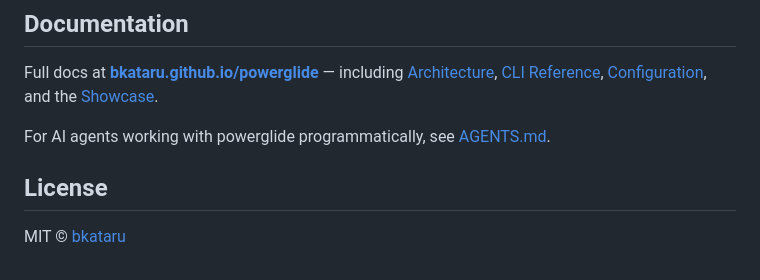
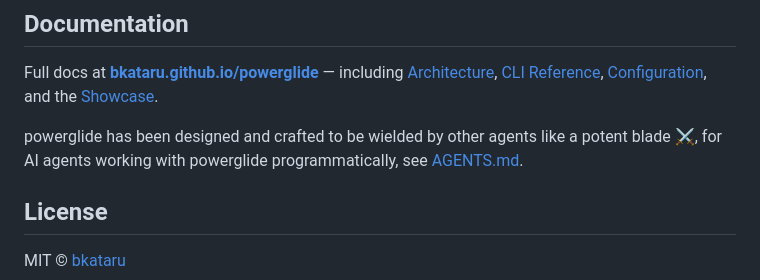
Before and after one commit to bkataru/powerglide, a Markdown page: README.md, the part around one of its changes. Drawn GitHub-style.

Commit message:
Enhance README.md description of powerglide
Revised the description of powerglide for clarity and emphasis on its design for AI agents.

```diff
--- a/README.md
+++ b/README.md
@@ -205,7 +207,7 @@ powerglide synthesizes the strongest ideas from the AI coding agent ecosystem:
 
 Full docs at **[bkataru.github.io/powerglide](https://bkataru.github.io/powerglide)** — including [Architecture](https://bkataru.github.io/powerglide/architecture/), [CLI Reference](https://bkataru.github.io/powerglide/cli-reference/), [Configuration](https://bkataru.github.io/powerglide/configuration/), and the [Showcase](https://bkataru.github.io/powerglide/showcase/).
 
-For AI agents working with powerglide programmatically, see [AGENTS.md](AGENTS.md).
+powerglide has been designed and crafted to be wielded by other agents like a potent blade ⚔️, for AI agents working with powerglide programmatically, see [AGENTS.md](AGENTS.md).
 
 ## License
 
```
Also changed, not shown: other parts of README.md (+3 -1 lines).
